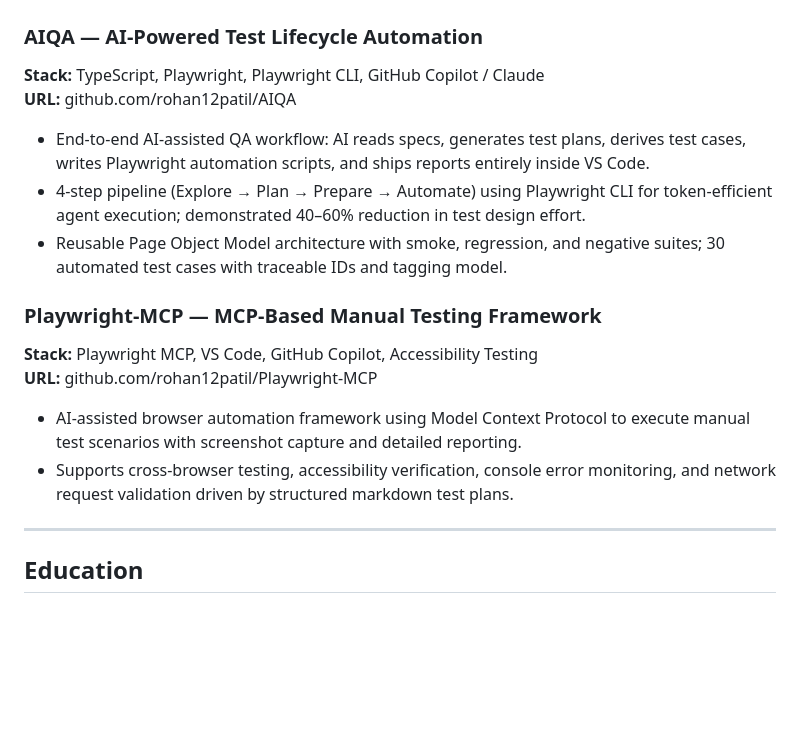
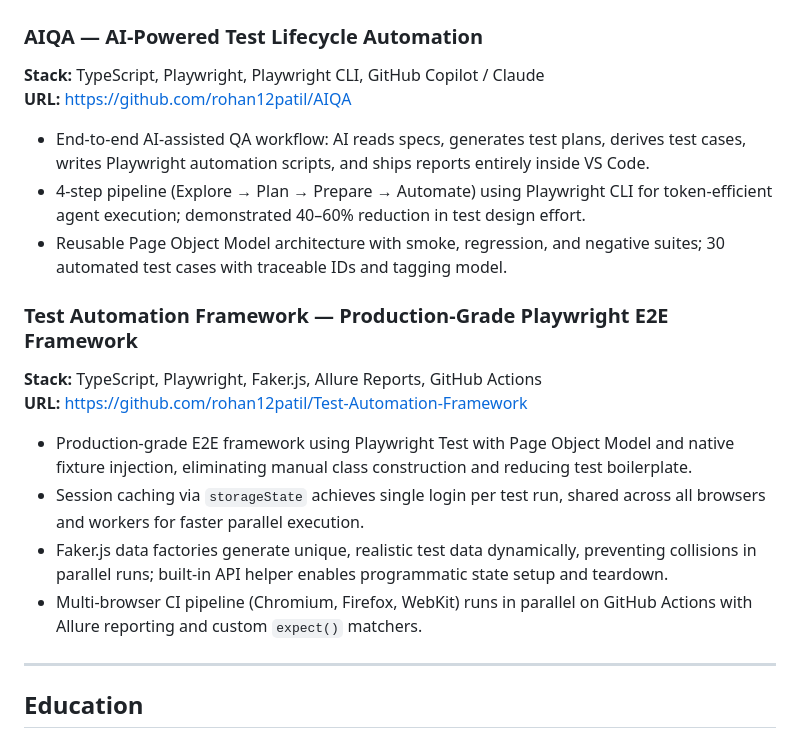
Before and after one commit to rohan12patil/markdown-cv, a Markdown page: cv.md, the part around the change. GitHub-like rendering; blank space fills up the shorter version.

Commit message:
project updates

```diff
--- a/cv.md
+++ b/cv.md
@@ -99,18 +99,20 @@ _Dec 2012 – Dec 2015_
 
 ### AIQA — AI-Powered Test Lifecycle Automation
 **Stack:** TypeScript, Playwright, Playwright CLI, GitHub Copilot / Claude
-**URL:** github.com/rohan12patil/AIQA
+**URL:** https://github.com/rohan12patil/AIQA
 
 - End-to-end AI-assisted QA workflow: AI reads specs, generates test plans, derives test cases, writes Playwright automation scripts, and ships reports entirely inside VS Code.
 - 4-step pipeline (Explore → Plan → Prepare → Automate) using Playwright CLI for token-efficient agent execution; demonstrated 40–60% reduction in test design effort.
 - Reusable Page Object Model architecture with smoke, regression, and negative suites; 30 automated test cases with traceable IDs and tagging model.
 
-### Playwright-MCP — MCP-Based Manual Testing Framework
-**Stack:** Playwright MCP, VS Code, GitHub Copilot, Accessibility Testing
-**URL:** github.com/rohan12patil/Playwright-MCP
+### Test Automation Framework — Production-Grade Playwright E2E Framework
+**Stack:** TypeScript, Playwright, Faker.js, Allure Reports, GitHub Actions
+**URL:** https://github.com/rohan12patil/Test-Automation-Framework
 
-- AI-assisted browser automation framework using Model Context Protocol to execute manual test scenarios with screenshot capture and detailed reporting.
-- Supports cross-browser testing, accessibility verification, console error monitoring, and network request validation driven by structured markdown test plans.
+- Production-grade E2E framework using Playwright Test with Page Object Model and native fixture injection, eliminating manual class construction and reducing test boilerplate.
+- Session caching via `storageState` achieves single login per test run, shared across all browsers and workers for faster parallel execution.
+- Faker.js data factories generate unique, realistic test data dynamically, preventing collisions in parallel runs; built-in API helper enables programmatic state setup and teardown.
+- Multi-browser CI pipeline (Chromium, Firefox, WebKit) runs in parallel on GitHub Actions with Allure reporting and custom `expect()` matchers.
 
 ---
 
```
